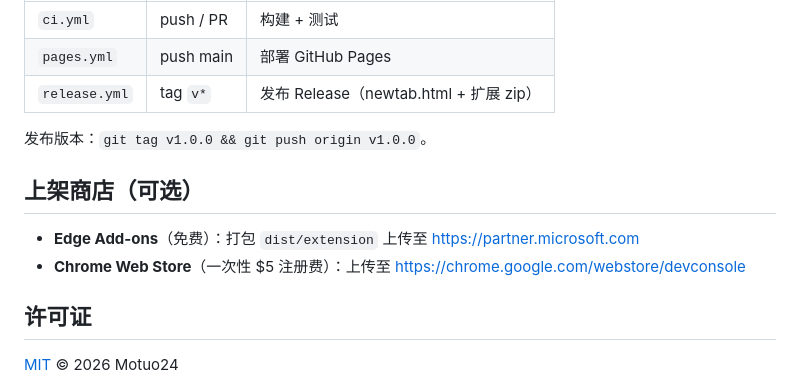
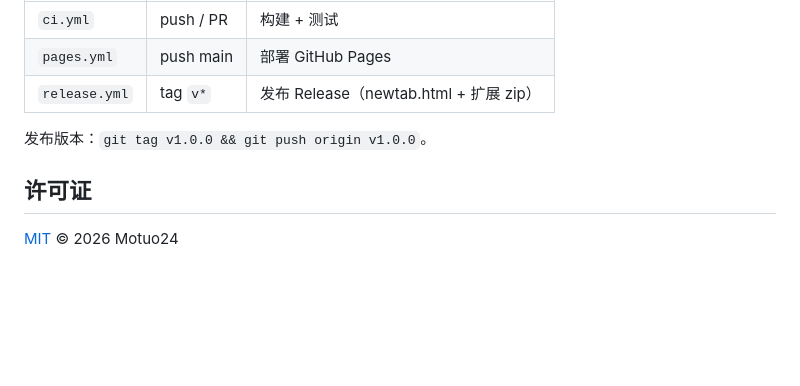
Before and after one commit to Motuo24/Motuo-Tab, a Markdown page: README.md, the part around the change. Rendered like a GitHub page; blank space fills up the shorter version.

```diff
--- a/README.md
+++ b/README.md
@@ -128,11 +128,6 @@ dist/                 # 构建产物（gitignore）
 
 发布版本：`git tag v1.0.0 && git push origin v1.0.0`。
 
-## 上架商店（可选）
-
-- **Edge Add-ons**（免费）：打包 `dist/extension` 上传至 https://partner.microsoft.com
-- **Chrome Web Store**（一次性 $5 注册费）：上传至 https://chrome.google.com/webstore/devconsole
-
 ## 许可证
 
 [MIT](LICENSE) © 2026 Motuo24
```
Also changed, not shown: README-en.md (+0 -5 lines).
